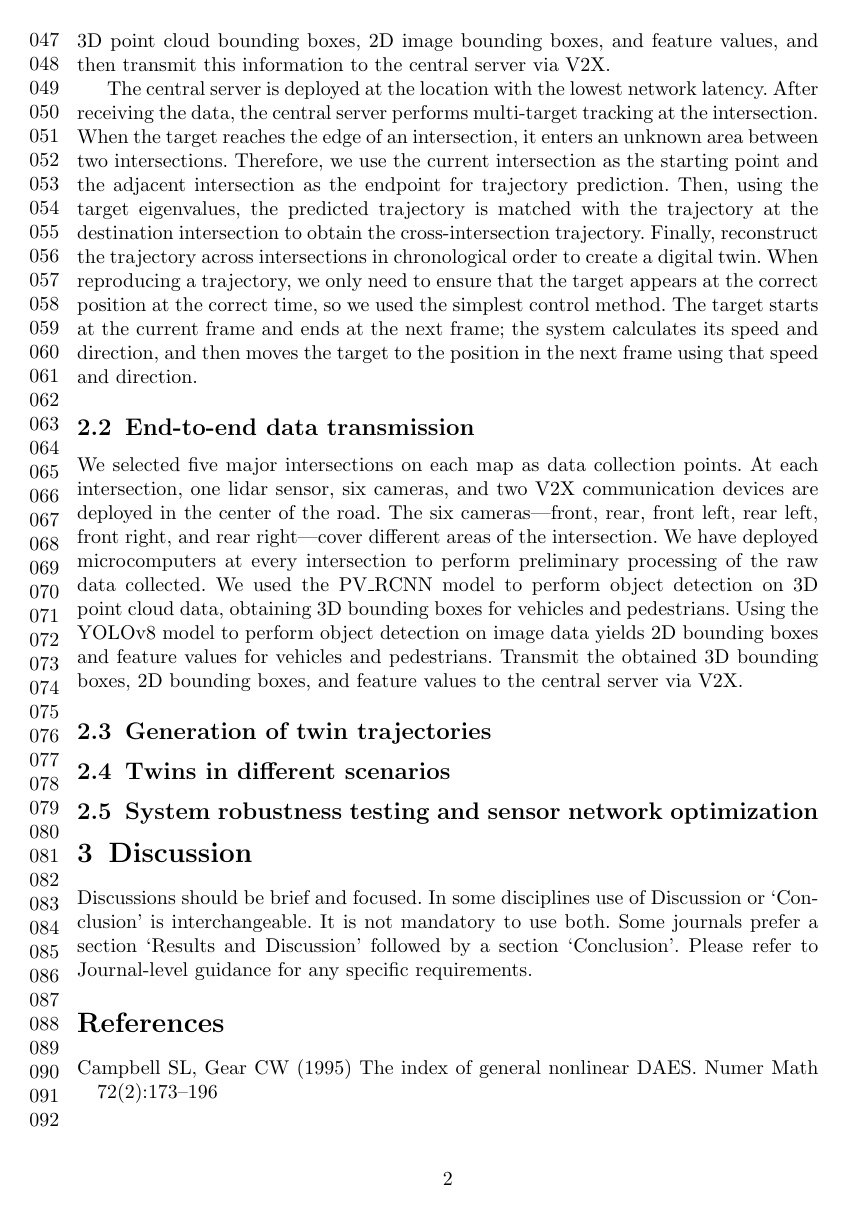
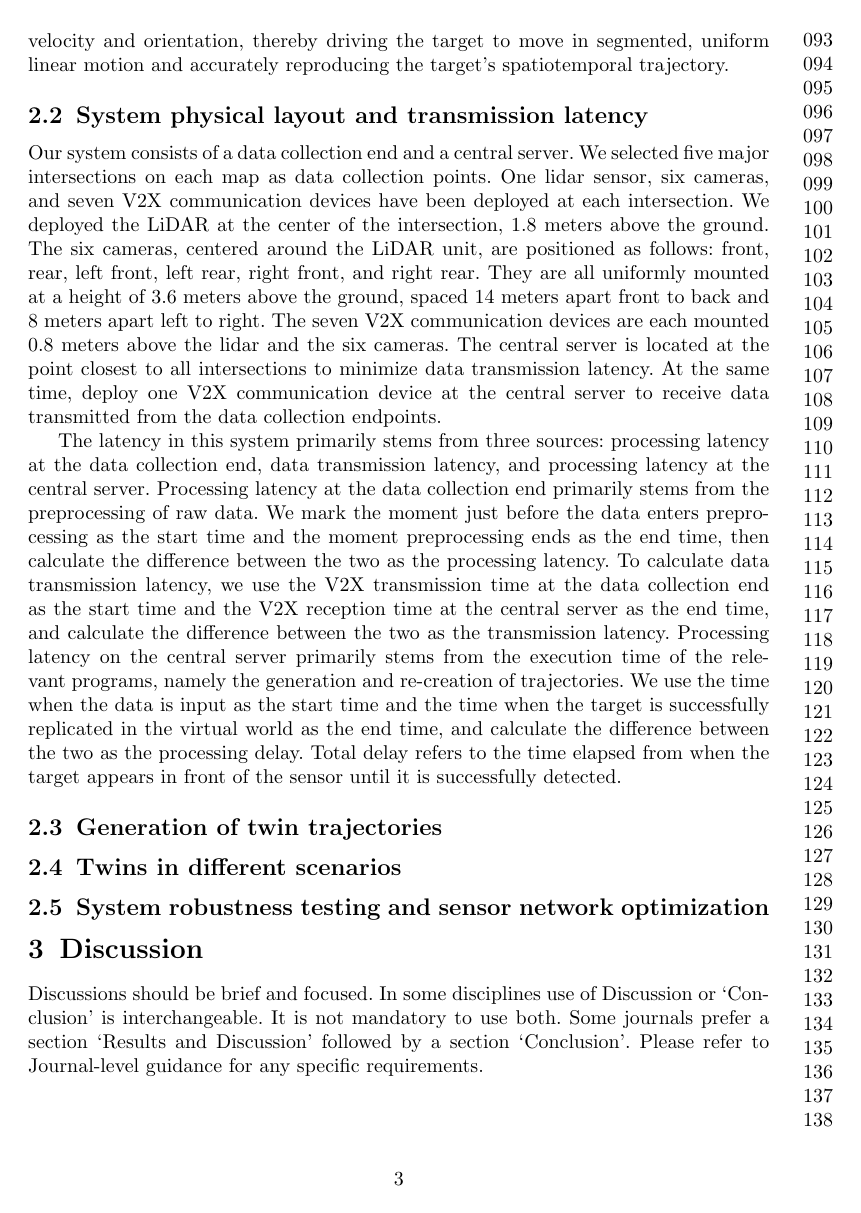
Before and after one commit to OpenHUTB/traffic_twin, a LaTeX paper (waypoint_control/twin_paper/main.tex): page 2 of 2 before the commit and page 3 of 4 after it. Compiled offline with pdfLaTeX.

Commit message:
论文results部分撰写 (#167)
* 论文results部分撰写

* 优化Town01跟踪效果

* 删除多余字符

* 论文results部分撰写

* 论文results部分撰写

```diff
--- a/waypoint_control/twin_paper/main.tex
+++ b/waypoint_control/twin_paper/main.tex
@@ -160 +157,0 @@ To alleviate this pressure, we adopted an edge computing approach to perform pre
-We perform object detection and feature extraction on the raw data to obtain 3D point cloud bounding boxes, 2D image bounding boxes, and feature values, and then transmit this information to the central server via V2X.
@@ -163,7 +168,0 @@ The central server is deployed at the location with the lowest network latency.
-After receiving the data, the central server performs multi-target tracking at the intersection.
-When the target reaches the edge of an intersection, it enters an unknown area between two intersections.
-Therefore, we use the current intersection as the starting point and the adjacent intersection as the endpoint for trajectory prediction.
-Then, using the target eigenvalues, the predicted trajectory is matched with the trajectory at the destination intersection to obtain the cross-intersection trajectory.
-Finally, reconstruct the trajectory across intersections in chronological order to create a digital twin.
-When reproducing a trajectory, we only need to ensure that the target appears at the correct position at the correct time, so we used the simplest control method.
-The target starts at the current frame and ends at the next frame; the system calculates its speed and direction, and then moves the target to the position in the next frame using that speed and direction.
@@ -170,17 +180,25 @@ The target starts at the current frame and ends at the next frame; the system ca
+The system sets the states of the current frame and the next frame as the starting point and ending point of the motion, respectively. Based on the inter-frame delay, it calculates the target’s vector velocity and orientation, thereby driving the target to move in segmented, uniform linear motion and accurately reproducing the target’s spatiotemporal trajectory.
 
 
-
-\subsection{End-to-end data transmission}
+\subsection{System physical layout and transmission latency}
 % 介绍我们系统的数据是怎样端到端传输的，收集端与服务端的布局是怎样的，如何计算延迟，详细说明”在线“属性
 % 本论文的特色，创新点
+Our system consists of a data collection end and a central server.
+We selected five major intersections on each map as data collection points.
+One lidar sensor, six cameras, and seven V2X communication devices have been deployed at each intersection.
+We deployed the LiDAR at the center of the intersection, 1.8 meters above the ground.
+The six cameras, centered around the LiDAR unit, are positioned as follows: front, rear, left front, left rear, right front, and right rear. They are all uniformly mounted at a height of 3.6 meters above the ground, spaced 14 meters apart front to back and 8 meters apart left to right.
+The seven V2X communication devices are each mounted 0.8 meters above the lidar and the six cameras.
+The central server is located at the point closest to all intersections to minimize data transmission latency.
+At the same time, deploy one V2X communication device at the central server to receive data transmitted from the data collection endpoints.
 
-We selected five major intersections on each map as data collection points.
-At each intersection, one lidar sensor, six cameras, and two V2X communication devices are deployed in the center of the road.
-The six cameras—front, rear, front left, rear left, front right, and rear right—cover different areas of the intersection.
-We have deployed microcomputers at every intersection to perform preliminary processing of the raw data collected.
-We used the PV\_RCNN model to perform object detection on 3D point cloud data, obtaining 3D bounding boxes for vehicles and pedestrians.
-Using the YOLOv8 model to perform object detection on image data yields 2D bounding boxes and feature values for vehicles and pedestrians.
-Transmit the obtained 3D bounding boxes, 2D bounding boxes, and feature values to the central server via V2X.
+The latency in this system primarily stems from three sources: processing latency at the data collection end, data transmission latency, and processing latency at the central server.
+Processing latency at the data collection end primarily stems from the preprocessing of raw data. We mark the moment just before the data enters preprocessing as the start time and the moment preprocessing ends as the end time, then calculate the difference between the two as the processing latency.
+To calculate data transmission latency, we use the V2X transmission time at the data collection end as the start time and the V2X reception time at the central server as the end time, and calculate the difference between the two as the transmission latency.
+Processing latency on the central server primarily stems from the execution time of the relevant programs, namely the generation and re-creation of trajectories.
+We use the time when the data is input as the start time and the time when the target is successfully replicated in the virtual world as the end time, and calculate the difference between the two as the processing delay.
+Total delay refers to the time elapsed from when the target appears in front of the sensor until it is successfully detected.
+
 
 \subsection{Generation of twin trajectories}
 % 介绍我们系统是如何生成孪生轨迹的，轨迹的生成方法
```
Also changed, not shown: waypoint_control/twin_paper/main.tex (28 more changed lines).
